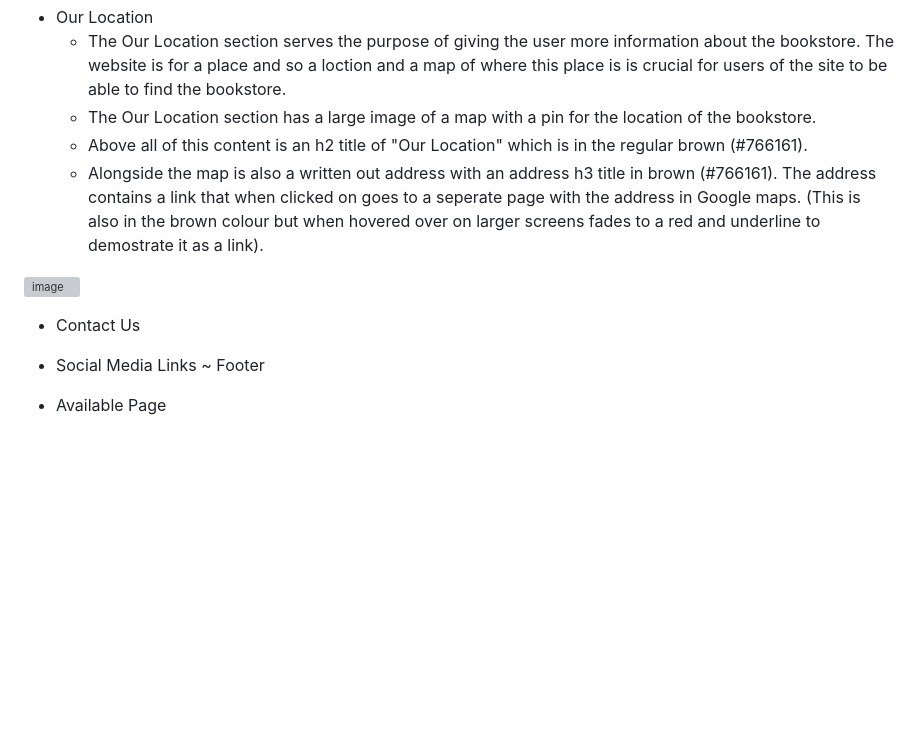
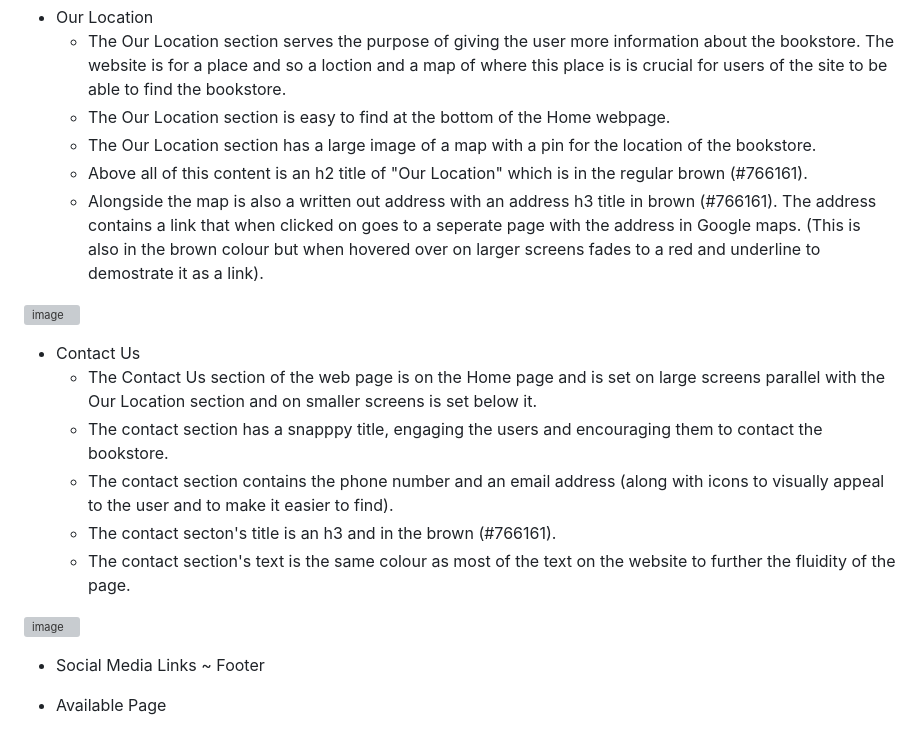
Before and after one commit to Aurora-739/Project-1, a Markdown page: README.md, the part around the change. Rendered like a GitHub page; blank space fills up the shorter version; grey boxes are pictures that could not be loaded.

Commit message:
Update README.md
contact us section

```diff
--- a/README.md
+++ b/README.md
@@ -50,6 +50,7 @@ Brenda's Books is an informative site design targeted to customers of the bookst
 
 - Our Location
   * The Our Location section serves the purpose of giving the user more information about the bookstore. The website is for a place and so a loction and a map of where this place is is crucial for users of the site to be able to find the bookstore.
+  * The Our Location section is easy to find at the bottom of the Home webpage.
   * The Our Location section has a large image of a map with a pin for the location of the bookstore.
   * Above all of this content is an h2 title of "Our Location" which is in the regular brown (#766161).
   * Alongside the map is also a written out address with an address h3 title in brown (#766161). The address contains a link that when clicked on goes to a seperate page with the address in Google maps. (This is also in the brown colour but when hovered over on larger screens fades to a red and underline to demostrate it as a link).
@@ -57,6 +58,14 @@ Brenda's Books is an informative site design targeted to customers of the bookst
 ![image](https://github.com/user-attachments/assets/95bb82ad-a2da-4316-b95d-7deb7ef06853)
 
 - Contact Us
+  * The Contact Us section of the web page is on the Home page and is set on large screens parallel with the Our Location section and on smaller screens is set below it.
+  * The contact section has a snapppy title, engaging the users and encouraging them to contact the bookstore.
+  * The contact section contains the phone number and an email address (along with icons to visually appeal to the user and to make it easier to find).
+  * The contact secton's title is an h3 and in the brown (#766161).
+  * The contact section's text is the same colour as most of the text on the website to further the fluidity of the page.
+
+![image](https://github.com/user-attachments/assets/78c2f7c7-0465-46e2-bfcf-3abc708bdf22)
+
 
 - Social Media Links ~ Footer
 
```
